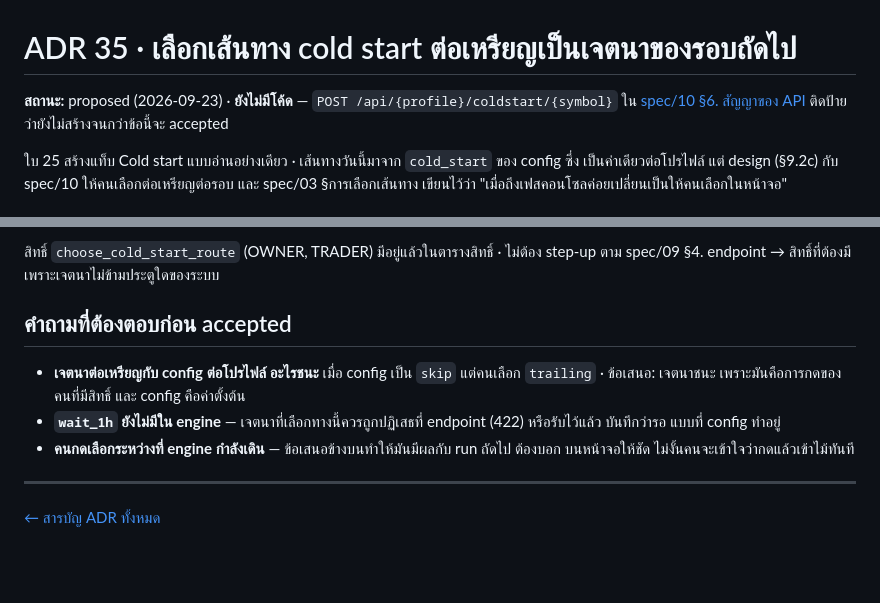
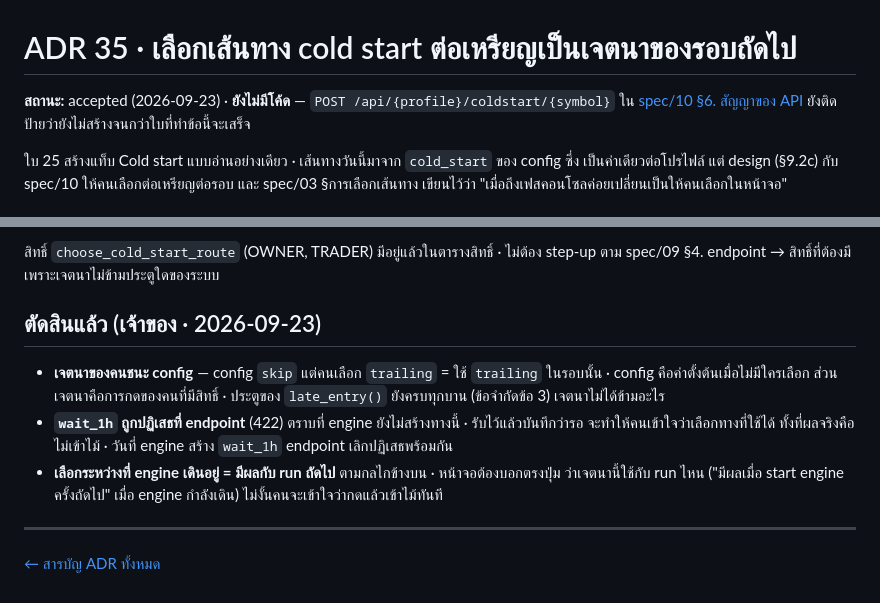
Before and after one commit to zong09/cane, a Markdown page: docs/adr/0035-cold-start-route-as-a-per-run-intent.md, 2 parts joined by grey strips. GitHub-like rendering; blank space fills up the shorter version.

Commit message:
docs: ADR 35 accepted — เจตนาของคนชนะ config · wait_1h ถูกปฏิเสธที่ endpoint · มีผล run ถัดไป
เจ้าของตอบคำถามสามข้อที่ค้างไว้ก่อน accepted:

- เจตนาต่อเหรียญชนะ `cold_start` ของ config — config คือค่าตั้งต้นเมื่อไม่มีใครเลือก
  · ประตูของ late_entry() ยังครบ เจตนาเลือกได้แค่ทาง
- `wait_1h` ถูกปฏิเสธที่ endpoint (422) ตราบที่ engine ยังไม่สร้างทางนี้
- เลือกระหว่างที่ engine เดินอยู่มีผลกับ run ถัดไป และหน้าจอต้องบอกตรงปุ่ม

ยังไม่มีโค้ด — spec/10 §6 ยังติดป้ายว่ายังไม่สร้าง

Co-Authored-By: Claude Opus 5.5 (1M context) <noreply@anthropic.com>

```diff
--- a/docs/adr/0035-cold-start-route-as-a-per-run-intent.md
+++ b/docs/adr/0035-cold-start-route-as-a-per-run-intent.md
@@ -1,7 +1,7 @@
 # ADR 35 · เลือกเส้นทาง cold start ต่อเหรียญเป็นเจตนาของรอบถัดไป
 
-**สถานะ:** proposed (2026-09-23) · **ยังไม่มีโค้ด** — `POST /api/{profile}/coldstart/{symbol}` ใน
-[spec/10 §6. สัญญาของ API](../spec/10-engine-and-console.md) ติดป้ายว่ายังไม่สร้างจนกว่าข้อนี้จะ accepted
+**สถานะ:** accepted (2026-09-23) · **ยังไม่มีโค้ด** — `POST /api/{profile}/coldstart/{symbol}` ใน
+[spec/10 §6. สัญญาของ API](../spec/10-engine-and-console.md) ยังติดป้ายว่ายังไม่สร้างจนกว่าใบที่ทำข้อนี้จะเสร็จ
 
 ใบ 25 สร้างแท็บ Cold start แบบอ่านอย่างเดียว · เส้นทางวันนี้มาจาก `cold_start` ของ config ซึ่ง
 เป็นค่าเดียวต่อโปรไฟล์ แต่ design (§9.2c) กับ spec/10 ให้คนเลือกต่อเหรียญต่อรอบ และ spec/03
@@ -38,14 +38,17 @@
 สิทธิ์ `choose_cold_start_route` (OWNER, TRADER) มีอยู่แล้วในตารางสิทธิ์ · ไม่ต้อง step-up
 ตาม spec/09 §4. endpoint → สิทธิ์ที่ต้องมี เพราะเจตนาไม่ข้ามประตูใดของระบบ
 
-## คำถามที่ต้องตอบก่อน accepted
+## ตัดสินแล้ว (เจ้าของ · 2026-09-23)
 
-- **เจตนาต่อเหรียญกับ config ต่อโปรไฟล์ อะไรชนะ** เมื่อ config เป็น `skip` แต่คนเลือก `trailing` ·
-  ข้อเสนอ: เจตนาชนะ เพราะมันคือการกดของคนที่มีสิทธิ์ และ config คือค่าตั้งต้น
-- **`wait_1h` ยังไม่มีใน engine** — เจตนาที่เลือกทางนี้ควรถูกปฏิเสธที่ endpoint (422) หรือรับไว้แล้ว
-  บันทึกว่ารอ แบบที่ config ทำอยู่
-- **คนกดเลือกระหว่างที่ engine กำลังเดิน** — ข้อเสนอข้างบนทำให้มันมีผลกับ run ถัดไป ต้องบอก
-  บนหน้าจอให้ชัด ไม่งั้นคนจะเข้าใจว่ากดแล้วเข้าไม้ทันที
+- **เจตนาของคนชนะ config** — config `skip` แต่คนเลือก `trailing` = ใช้ `trailing` ในรอบนั้น ·
+  config คือค่าตั้งต้นเมื่อไม่มีใครเลือก ส่วนเจตนาคือการกดของคนที่มีสิทธิ์ ·
+  ประตูของ `late_entry()` ยังครบทุกบาน (ข้อจำกัดข้อ 3) เจตนาไม่ได้ข้ามอะไร
+- **`wait_1h` ถูกปฏิเสธที่ endpoint** (422) ตราบที่ engine ยังไม่สร้างทางนี้ · รับไว้แล้วบันทึกว่ารอ
+  จะทำให้คนเข้าใจว่าเลือกทางที่ใช้ได้ ทั้งที่ผลจริงคือไม่เข้าไม้ · วันที่ engine สร้าง `wait_1h`
+  endpoint เลิกปฏิเสธพร้อมกัน
+- **เลือกระหว่างที่ engine เดินอยู่ = มีผลกับ run ถัดไป** ตามกลไกข้างบน · หน้าจอต้องบอกตรงปุ่ม
+  ว่าเจตนานี้ใช้กับ run ไหน ("มีผลเมื่อ start engine ครั้งถัดไป" เมื่อ engine กำลังเดิน)
+  ไม่งั้นคนจะเข้าใจว่ากดแล้วเข้าไม้ทันที
 
 ---
 
```
Also changed, not shown: docs/decisions.md (+1 -1 lines).
